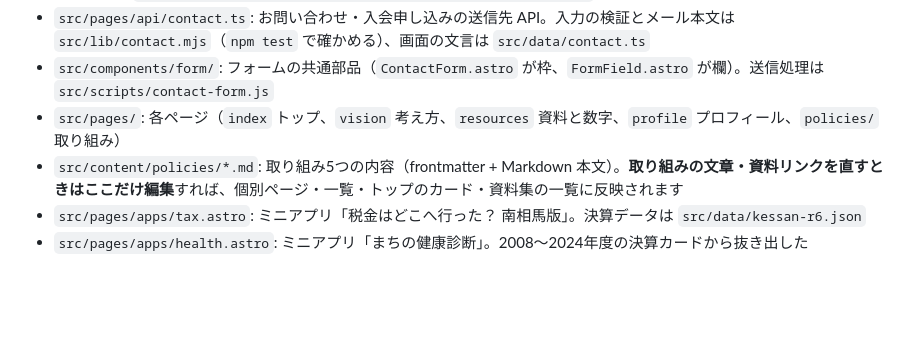
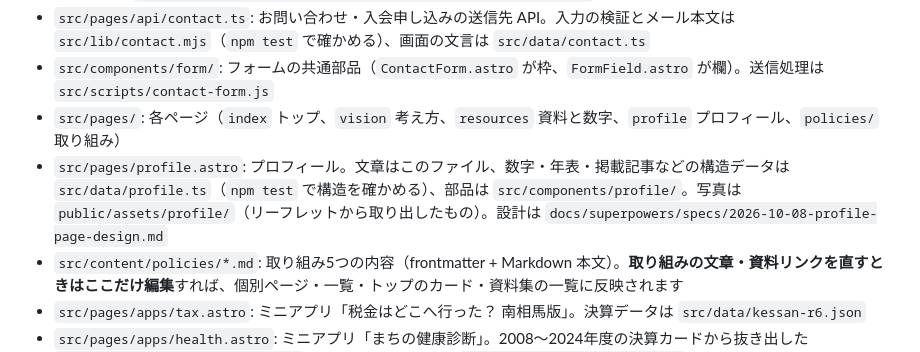
Before and after one commit to Morlin1129/moriyamatakashi.com, a Markdown page: README.md, the part around the change. Rendered like a GitHub page; blank space fills up the shorter version.

Commit message:
docs: README にプロフィールのデータと部品の場所を追記
Co-Authored-By: Claude Fable 5.1 <noreply@anthropic.com>

```diff
--- a/README.md
+++ b/README.md
@@ -43,6 +43,7 @@ npm run build
 - `src/pages/api/contact.ts`: お問い合わせ・入会申し込みの送信先 API。入力の検証とメール本文は `src/lib/contact.mjs`（`npm test` で確かめる）、画面の文言は `src/data/contact.ts`
 - `src/components/form/`: フォームの共通部品（`ContactForm.astro` が枠、`FormField.astro` が欄）。送信処理は `src/scripts/contact-form.js`
 - `src/pages/`: 各ページ（`index` トップ、`vision` 考え方、`resources` 資料と数字、`profile` プロフィール、`policies/` 取り組み）
+- `src/pages/profile.astro`: プロフィール。文章はこのファイル、数字・年表・掲載記事などの構造データは `src/data/profile.ts`（`npm test` で構造を確かめる）、部品は `src/components/profile/`。写真は `public/assets/profile/`（リーフレットから取り出したもの）。設計は `docs/superpowers/specs/2026-10-08-profile-page-design.md`
 - `src/content/policies/*.md`: 取り組み5つの内容（frontmatter + Markdown 本文）。**取り組みの文章・資料リンクを直すときはここだけ編集**すれば、個別ページ・一覧・トップのカード・資料集の一覧に反映されます
 - `src/pages/apps/tax.astro`: ミニアプリ「税金はどこへ行った？ 南相馬版」。決算データは `src/data/kessan-r6.json`
 - `src/pages/apps/health.astro`: ミニアプリ「まちの健康診断」。2008〜2024年度の決算カードから抜き出した `src/data/kessan-timeseries.json`（南相馬市の推移）と `src/data/kessan-compare.json`（県内7市の比較）を使う（グラフは `src/components/MiniChart.astro` と `CompareBars.astro`）
```
